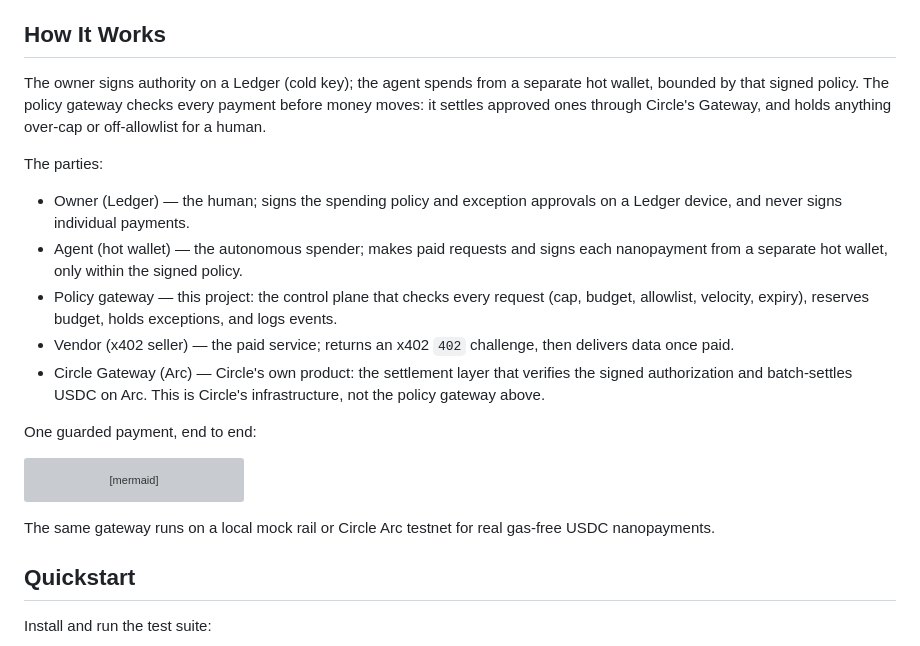
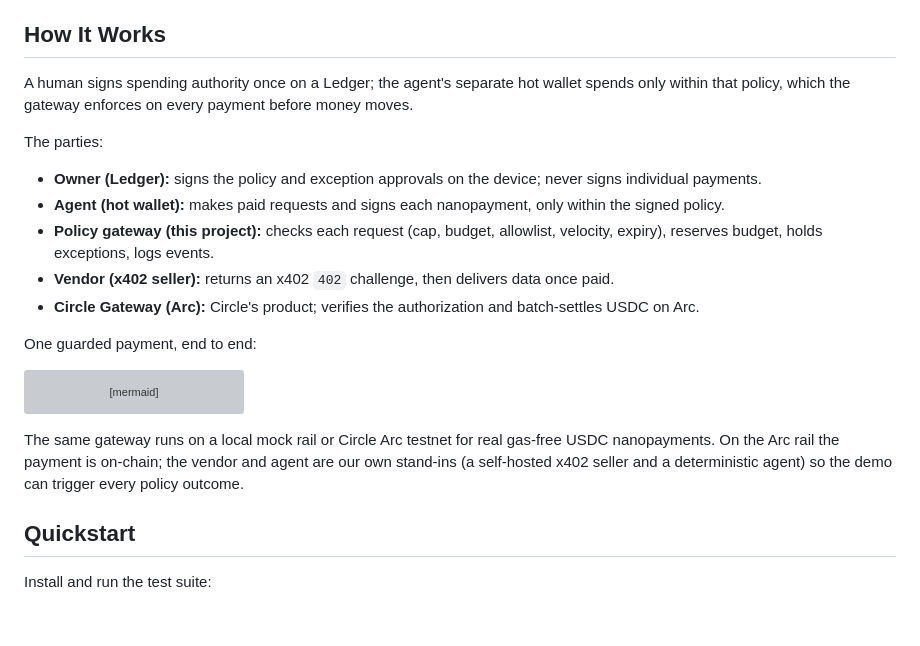
Before and after one commit to xpayables/ledger-agent-payables, a Markdown page: README.md, the part around one of its changes. Rendered like a GitHub page; blank space fills up the shorter version; grey boxes are pictures that could not be loaded.

````diff
--- a/README.md
+++ b/README.md
@@ -22,15 +22,15 @@ The fix: control moves up a level — a human signs the budget and rules once, a
 
 ## How It Works
 
-The owner signs authority on a Ledger (cold key); the agent spends from a separate hot wallet, bounded by that signed policy. The policy gateway checks every payment before money moves: it settles approved ones through Circle's Gateway, and holds anything over-cap or off-allowlist for a human.
+A human signs spending authority once on a Ledger; the agent's separate hot wallet spends only within that policy, which the gateway enforces on every payment before money moves.
 
 The parties:
 
-- Owner (Ledger) — the human; signs the spending policy and exception approvals on a Ledger device, and never signs individual payments.
-- Agent (hot wallet) — the autonomous spender; makes paid requests and signs each nanopayment from a separate hot wallet, only within the signed policy.
-- Policy gateway — this project: the control plane that checks every request (cap, budget, allowlist, velocity, expiry), reserves budget, holds exceptions, and logs events.
-- Vendor (x402 seller) — the paid service; returns an x402 `402` challenge, then delivers data once paid.
-- Circle Gateway (Arc) — Circle's own product: the settlement layer that verifies the signed authorization and batch-settles USDC on Arc. This is Circle's infrastructure, not the policy gateway above.
+- **Owner (Ledger):** signs the policy and exception approvals on the device; never signs individual payments.
+- **Agent (hot wallet):** makes paid requests and signs each nanopayment, only within the signed policy.
+- **Policy gateway (this project):** checks each request (cap, budget, allowlist, velocity, expiry), reserves budget, holds exceptions, logs events.
+- **Vendor (x402 seller):** returns an x402 `402` challenge, then delivers data once paid.
+- **Circle Gateway (Arc):** Circle's product; verifies the authorization and batch-settles USDC on Arc.
 
 One guarded payment, end to end:
 
@@ -56,7 +56,7 @@ sequenceDiagram
   G-->>A: approved + data
 ```
 
-The same gateway runs on a local mock rail or Circle Arc testnet for real gas-free USDC nanopayments.
+The same gateway runs on a local mock rail or Circle Arc testnet for real gas-free USDC nanopayments. On the Arc rail the payment is on-chain; the vendor and agent are our own stand-ins (a self-hosted x402 seller and a deterministic agent) so the demo can trigger every policy outcome.
 
 ## Quickstart
 
````
Also changed, not shown: other parts of README.md (+9 -9 lines).
